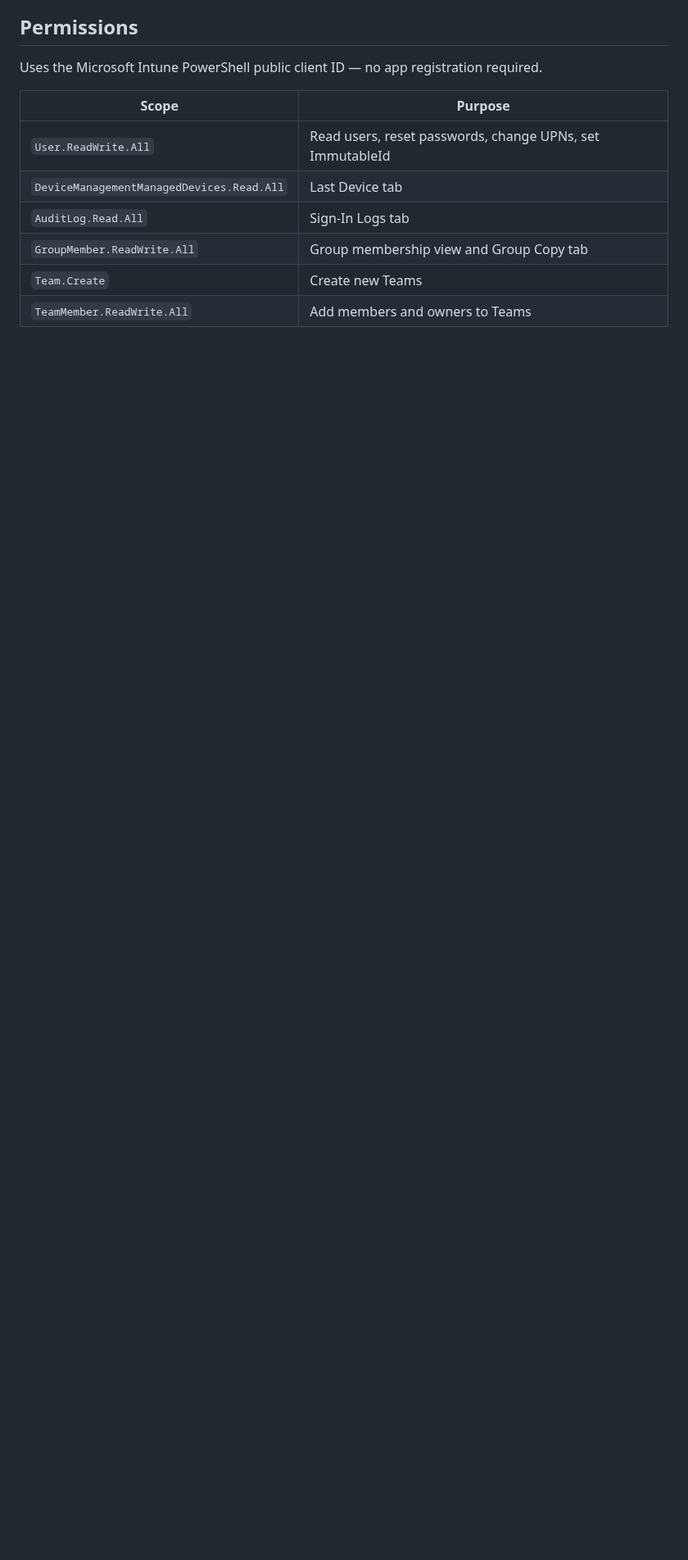
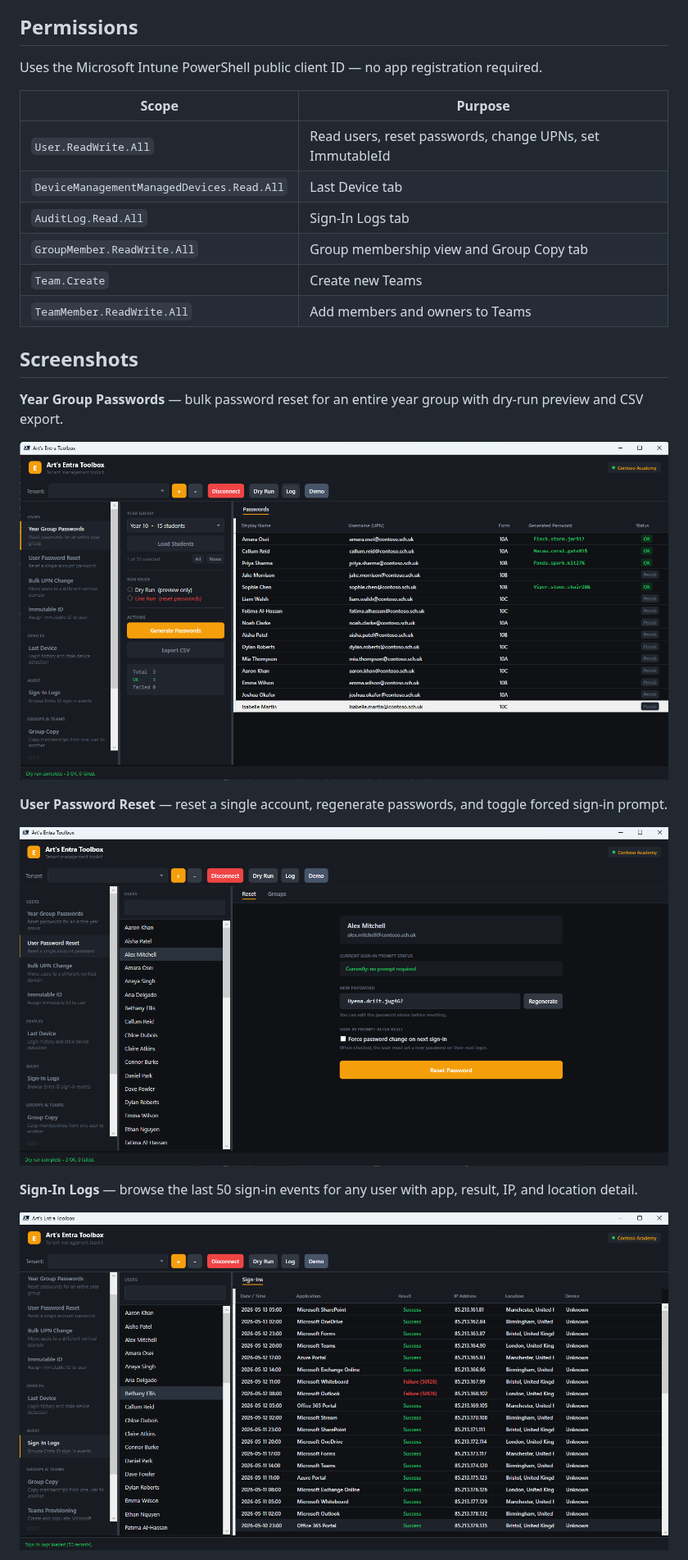
Before and after one commit to ydap1/EntraToolbox, a Markdown page: README.md, the part around one of its changes. Shown at 82% size. GitHub-like rendering; pictures changed too: assets/screenshot1.png (added), assets/screenshot2.png (added), assets/screenshot3.png (added); blank space fills up the shorter version.

Commit message:
docs: add screenshots to README

```diff
--- a/README.md
+++ b/README.md
@@ -44,3 +44,17 @@ Uses the Microsoft Intune PowerShell public client ID — no app registration re
 | `Team.Create` | Create new Teams |
 | `TeamMember.ReadWrite.All` | Add members and owners to Teams |
 
+## Screenshots
+
+**Year Group Passwords** — bulk password reset for an entire year group with dry-run preview and CSV export.
+
+![Year Group Passwords](assets/screenshot1.png)
+
+**User Password Reset** — reset a single account, regenerate passwords, and toggle forced sign-in prompt.
+
+![User Password Reset](assets/screenshot2.png)
+
+**Sign-In Logs** — browse the last 50 sign-in events for any user with app, result, IP, and location detail.
+
+![Sign-In Logs](assets/screenshot3.png)
+
```
Also changed, not shown: other parts of README.md (+4 -0 lines), assets/screenshot4.png (added).
